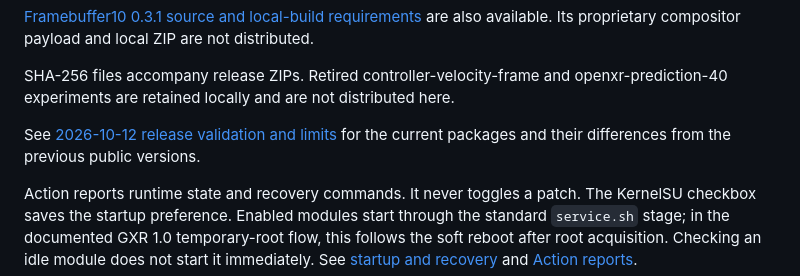
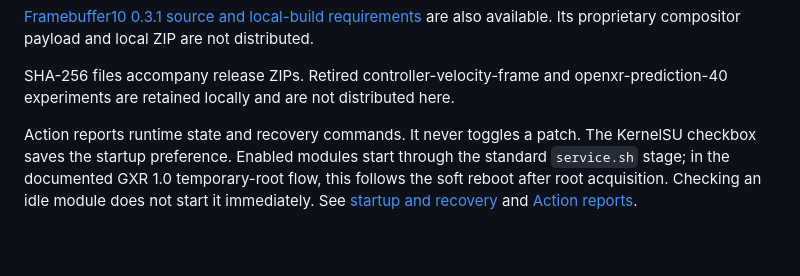
Before and after one commit to 4uva4ek/galaxyxr-modules, a Markdown page: README.md, the part around the change. GitHub-like rendering; blank space fills up the shorter version.

Commit message:
docs: Remove October 12 release validation report

```diff
--- a/README.md
+++ b/README.md
@@ -49,9 +49,6 @@ are also available. Its proprietary compositor payload and local ZIP are not dis
 
 SHA-256 files accompany release ZIPs. Retired controller-velocity-frame and
 openxr-prediction-40 experiments are retained locally and are not distributed here.
-
-See [2026-10-12 release validation and limits](docs/RELEASE-2026-10-12.md) for the
-current packages and their differences from the previous public versions.
 
 Action reports runtime state and recovery commands. It never toggles a patch.
 The KernelSU checkbox saves the startup preference. Enabled modules start through
```
Also changed, not shown: docs/RELEASE-2026-10-12.md (deleted, +0 -48 lines).
